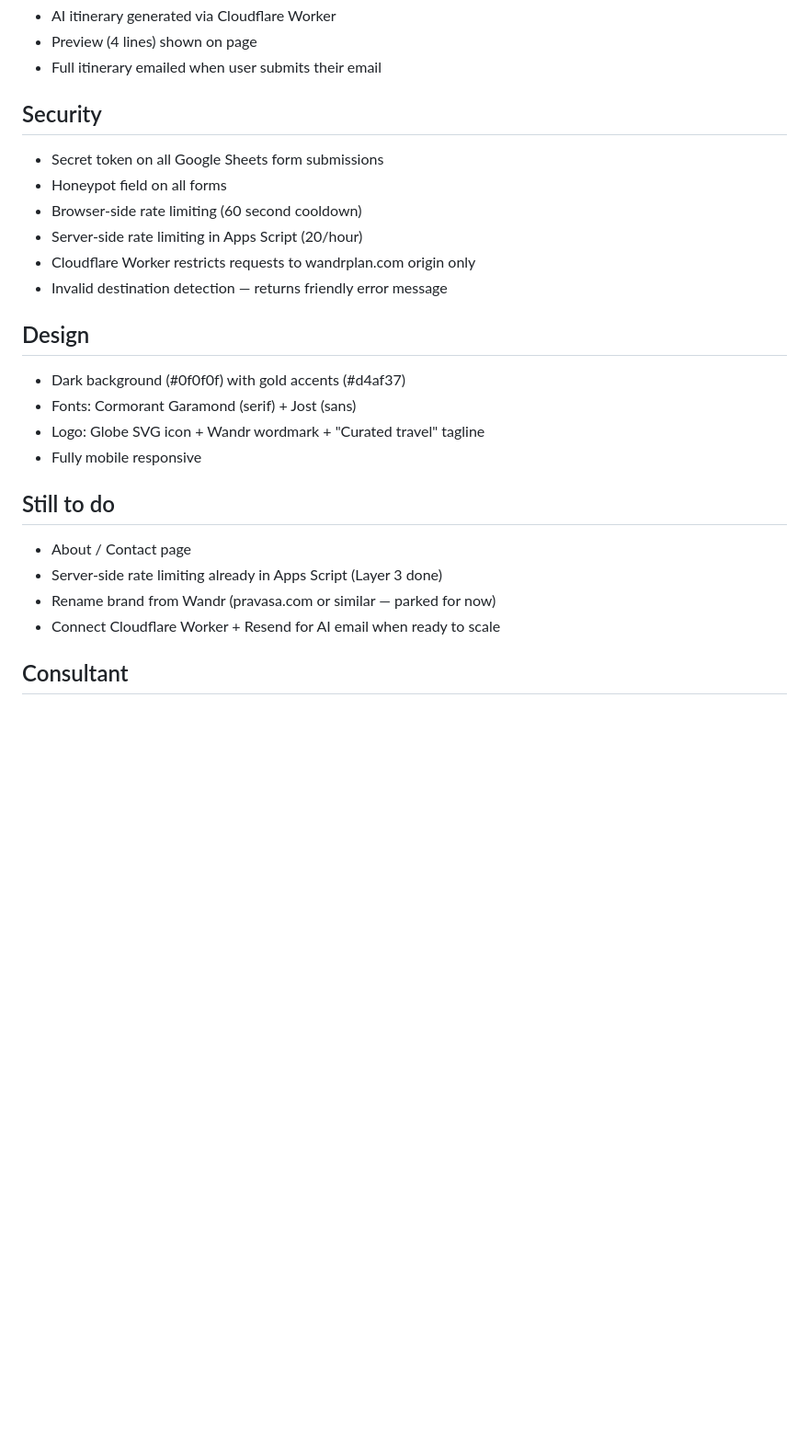
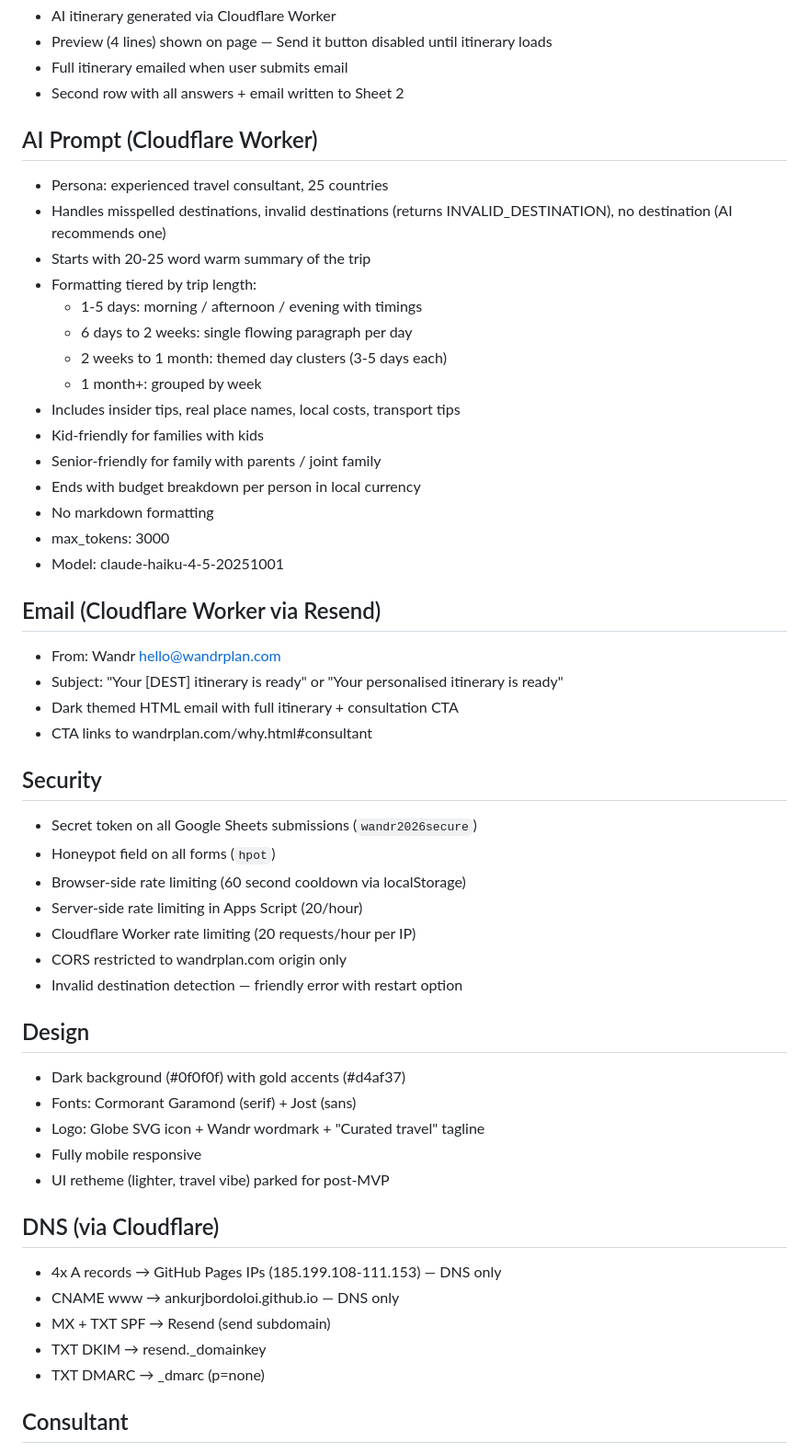
Before and after one commit to ankurjbordoloi/ankurjbordoloi.github.io, a Markdown page: PROJECT.md, the part around one of its changes. Shown at 92% size. Drawn GitHub-style; blank space fills up the shorter version.

```diff
--- a/PROJECT.md
+++ b/PROJECT.md
@@ -57,26 +62,53 @@ On completion:
 - AI itinerary generated via Cloudflare Worker
-- Preview (4 lines) shown on page
-- Full itinerary emailed when user submits their email
+- Preview (4 lines) shown on page — Send it button disabled until itinerary loads
+- Full itinerary emailed when user submits email
+- Second row with all answers + email written to Sheet 2
+
+## AI Prompt (Cloudflare Worker)
+- Persona: experienced travel consultant, 25 countries
+- Handles misspelled destinations, invalid destinations (returns INVALID_DESTINATION), no destination (AI recommends one)
+- Starts with 20-25 word warm summary of the trip
+- Formatting tiered by trip length:
+  - 1-5 days: morning / afternoon / evening with timings
+  - 6 days to 2 weeks: single flowing paragraph per day
+  - 2 weeks to 1 month: themed day clusters (3-5 days each)
+  - 1 month+: grouped by week
+- Includes insider tips, real place names, local costs, transport tips
+- Kid-friendly for families with kids
+- Senior-friendly for family with parents / joint family
+- Ends with budget breakdown per person in local currency
+- No markdown formatting
+- max_tokens: 3000
+- Model: claude-haiku-4-5-20251001
+
+## Email (Cloudflare Worker via Resend)
+- From: Wandr <hello@wandrplan.com>
+- Subject: "Your [DEST] itinerary is ready" or "Your personalised itinerary is ready"
+- Dark themed HTML email with full itinerary + consultation CTA
+- CTA links to wandrplan.com/why.html#consultant
 
 ## Security
-- Secret token on all Google Sheets form submissions
-- Honeypot field on all forms
-- Browser-side rate limiting (60 second cooldown)
+- Secret token on all Google Sheets submissions (`wandr2026secure`)
+- Honeypot field on all forms (`hpot`)
+- Browser-side rate limiting (60 second cooldown via localStorage)
 - Server-side rate limiting in Apps Script (20/hour)
-- Cloudflare Worker restricts requests to wandrplan.com origin only
-- Invalid destination detection — returns friendly error message
+- Cloudflare Worker rate limiting (20 requests/hour per IP)
+- CORS restricted to wandrplan.com origin only
+- Invalid destination detection — friendly error with restart option
 
 ## Design
 - Dark background (#0f0f0f) with gold accents (#d4af37)
 - Fonts: Cormorant Garamond (serif) + Jost (sans)
 - Logo: Globe SVG icon + Wandr wordmark + "Curated travel" tagline
 - Fully mobile responsive
+- UI retheme (lighter, travel vibe) parked for post-MVP
 
-## Still to do
-- About / Contact page
-- Server-side rate limiting already in Apps Script (Layer 3 done)
-- Rename brand from Wandr (pravasa.com or similar — parked for now)
-- Connect Cloudflare Worker + Resend for AI email when ready to scale
+## DNS (via Cloudflare)
+- 4x A records → GitHub Pages IPs (185.199.108-111.153) — DNS only
+- CNAME www → ankurjbordoloi.github.io — DNS only
+- MX + TXT SPF → Resend (send subdomain)
+- TXT DKIM → resend._domainkey
+- TXT DMARC → _dmarc (p=none)
 
 ## Consultant
 - Name: Ankur Bordoloi
```
Also changed, not shown: other parts of PROJECT.md (+36 -15 lines).
